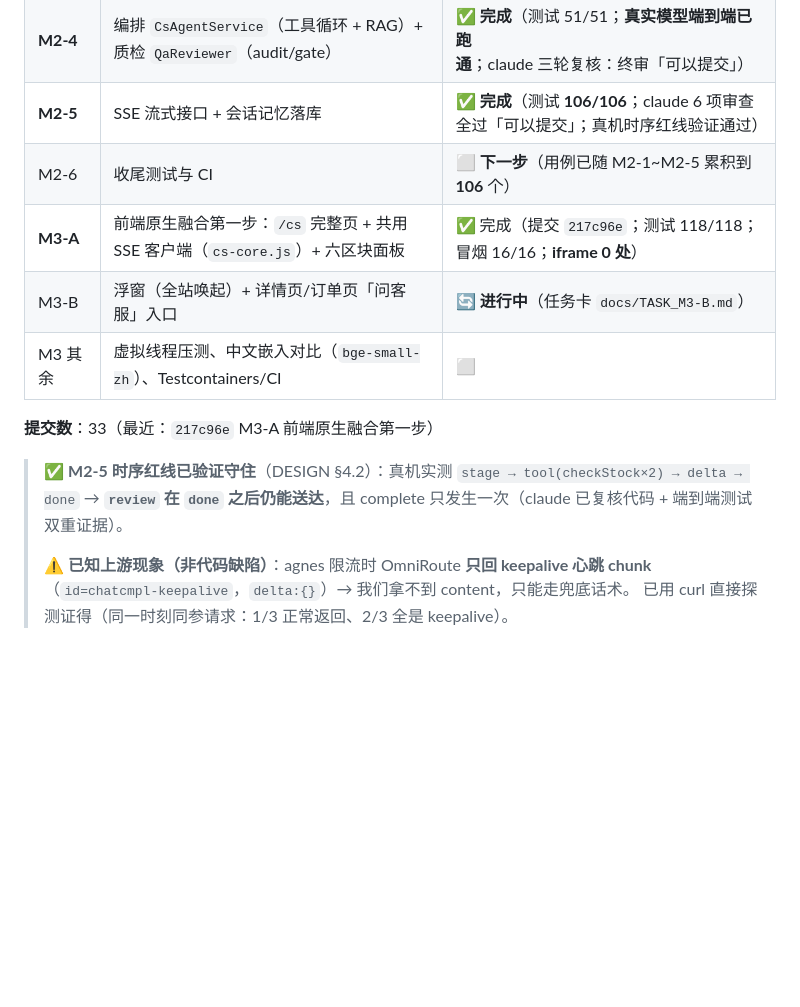
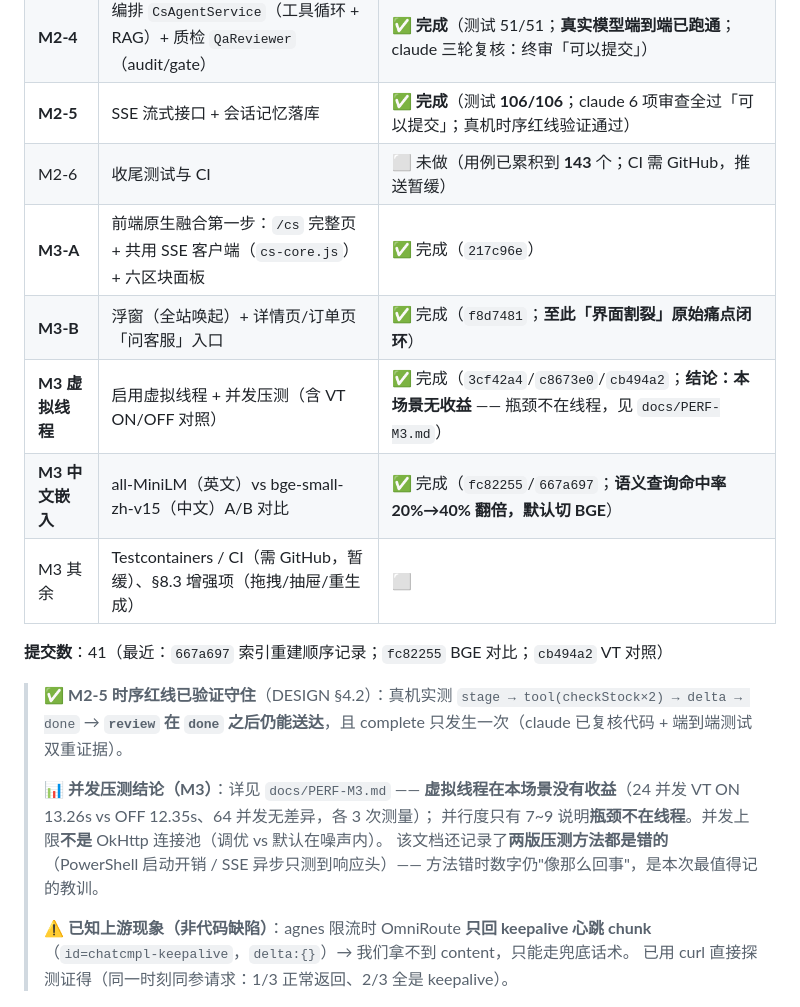
Before and after one commit to shisanzerotwo/Newbee-mall-AI, a Markdown page: docs/STATUS.md, the part around the change. Drawn GitHub-style; blank space fills up the shorter version.

Commit message:
docs(status): 同步里程碑（M3-A/M3-B/虚拟线程/中文嵌入均完成）+ 提交数与压测结论
里程碑表修正：
- M3-A（/cs 完整页 + 共用 SSE 客户端）→ 完成 217c96e
- M3-B（浮窗 + 问客服入口）→ 完成 f8d7481（至此「客服与商城界面割裂」原始痛点闭环）
- M3 虚拟线程（含 VT ON/OFF 对照）→ 完成，结论：本场景无收益
- M3 中文嵌入 A/B → 完成，语义查询 20%→40% 翻倍，默认切 BGE
- M2-6 / Testcontainers / §8.3 增强项 → 未做（CI 需 GitHub，推送暂缓）

新增压测结论段：指向 docs/PERF-M3.md，并点明「未收益」与「两版压测方法都错」两条最值得记的内容。
提交数 33 → 41。

```diff
--- a/docs/STATUS.md
+++ b/docs/STATUS.md
@@ -36,15 +36,23 @@
 | **M3 容器化** | Dockerfile + docker-compose + init.sql | ✅ 完成且**真机验证**（3 容器 healthy） |
 | **M2-4** | 编排 `CsAgentService`（工具循环 + RAG）+ 质检 `QaReviewer`（audit/gate） | ✅ **完成**（测试 51/51；**真实模型端到端已跑通**；claude 三轮复核：终审「可以提交」） |
 | **M2-5** | SSE 流式接口 + 会话记忆落库 | ✅ **完成**（测试 **106/106**；claude 6 项审查全过「可以提交」；真机时序红线验证通过） |
-| M2-6 | 收尾测试与 CI | ⬜ **下一步**（用例已随 M2-1~M2-5 累积到 **106** 个） |
-| **M3-A** | 前端原生融合第一步：`/cs` 完整页 + 共用 SSE 客户端（`cs-core.js`）+ 六区块面板 | ✅ 完成（提交 `217c96e`；测试 118/118；冒烟 16/16；**iframe 0 处**） |
-| M3-B | 浮窗（全站唤起）+ 详情页/订单页「问客服」入口 | 🔄 **进行中**（任务卡 `docs/TASK_M3-B.md`） |
-| M3 其余 | 虚拟线程压测、中文嵌入对比（`bge-small-zh`）、Testcontainers/CI | ⬜ |
+| M2-6 | 收尾测试与 CI | ⬜ 未做（用例已累积到 **143** 个；CI 需 GitHub，推送暂缓） |
+| **M3-A** | 前端原生融合第一步：`/cs` 完整页 + 共用 SSE 客户端（`cs-core.js`）+ 六区块面板 | ✅ 完成（`217c96e`） |
+| **M3-B** | 浮窗（全站唤起）+ 详情页/订单页「问客服」入口 | ✅ 完成（`f8d7481`；**至此「界面割裂」原始痛点闭环**） |
+| **M3 虚拟线程** | 启用虚拟线程 + 并发压测（含 VT ON/OFF 对照） | ✅ 完成（`3cf42a4`/`c8673e0`/`cb494a2`；**结论：本场景无收益** —— 瓶颈不在线程，见 `docs/PERF-M3.md`） |
+| **M3 中文嵌入** | all-MiniLM（英文）vs bge-small-zh-v15（中文）A/B 对比 | ✅ 完成（`fc82255`/`667a697`；**语义查询命中率 20%→40% 翻倍，默认切 BGE**） |
+| M3 其余 | Testcontainers / CI（需 GitHub，暂缓）、§8.3 增强项（拖拽/抽屉/重生成） | ⬜ |
 
-**提交数**：33（最近：`217c96e` M3-A 前端原生融合第一步）
+**提交数**：41（最近：`667a697` 索引重建顺序记录；`fc82255` BGE 对比；`cb494a2` VT 对照）
 
 > ✅ **M2-5 时序红线已验证守住**（DESIGN §4.2）：真机实测 `stage → tool(checkStock×2) → delta → done` →
 > **`review` 在 `done` 之后仍能送达**，且 complete 只发生一次（claude 已复核代码 + 端到端测试双重证据）。
+>
+> 📊 **并发压测结论（M3）**：详见 `docs/PERF-M3.md` ——
+> **虚拟线程在本场景没有收益**（24 并发 VT ON 13.26s vs OFF 12.35s、64 并发无差异，各 3 次测量）；
+> 并行度只有 7~9 说明**瓶颈不在线程**。并发上限**不是** OkHttp 连接池（调优 vs 默认在噪声内）。
+> 该文档还记录了**两版压测方法都是错的**（PowerShell 启动开销 / SSE 异步只测到响应头）——
+> 方法错时数字仍"像那么回事"，是本次最值得记的教训。
 >
 > ⚠️ **已知上游现象（非代码缺陷）**：agnes 限流时 OmniRoute **只回 keepalive 心跳 chunk**
 > （`id=chatcmpl-keepalive`，`delta:{}`）→ 我们拿不到 content，只能走兜底话术。
```
